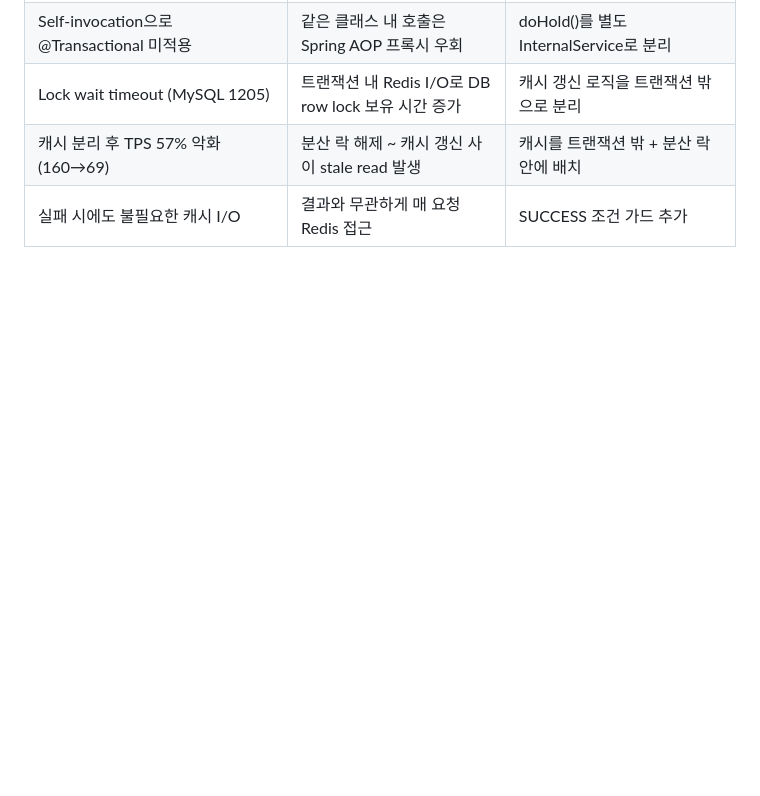
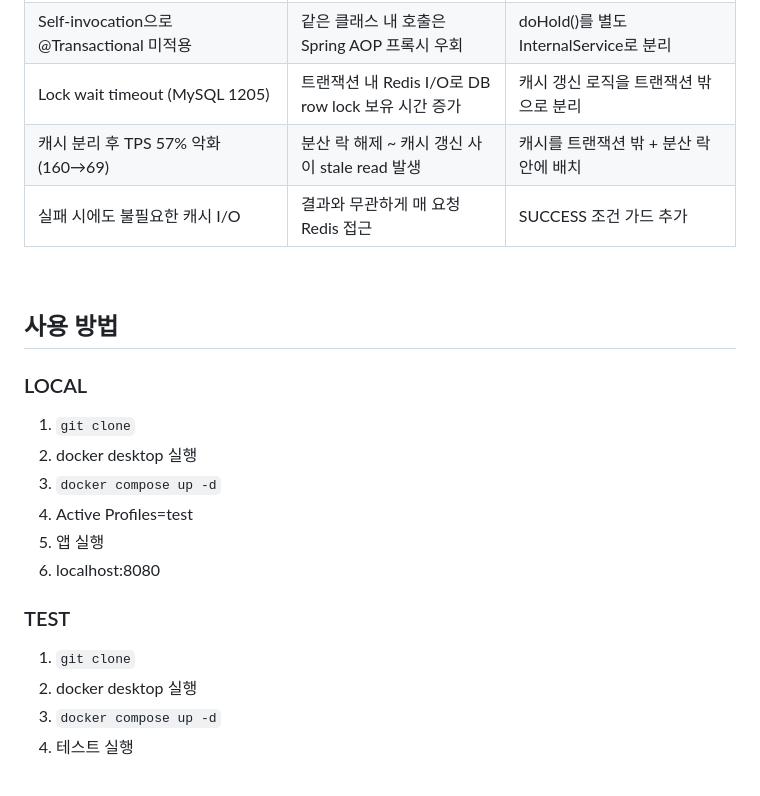
Before and after one commit to yeonleaf/ticketing_simulator, a Markdown page: README.md, the part around one of its changes. Drawn GitHub-style; blank space fills up the shorter version.

Commit message:
[docs] Update README.md

```diff
--- a/README.md
+++ b/README.md
@@ -82,3 +82,21 @@ Java 21 Virtual Threads · Spring Boot · Spring Data JPA · MySQL · Redis (Red
 | Lock wait timeout (MySQL 1205) | 트랜잭션 내 Redis I/O로 DB row lock 보유 시간 증가 | 캐시 갱신 로직을 트랜잭션 밖으로 분리 |
 | 캐시 분리 후 TPS 57% 악화 (160→69) | 분산 락 해제 ~ 캐시 갱신 사이 stale read 발생 | 캐시를 트랜잭션 밖 + 분산 락 안에 배치 |
 | 실패 시에도 불필요한 캐시 I/O | 결과와 무관하게 매 요청 Redis 접근 | SUCCESS 조건 가드 추가 |
+
+<br>
+
+## 사용 방법
+### LOCAL
+1. `git clone`
+2. docker desktop 실행
+3. `docker compose up -d`
+4. Active Profiles=test
+5. 앱 실행
+6. localhost:8080
+
+### TEST
+1. `git clone`
+2. docker desktop 실행
+3. `docker compose up -d`
+4. 테스트 실행
+
```
Also changed, not shown: other parts of README.md (+1 -0 lines).
